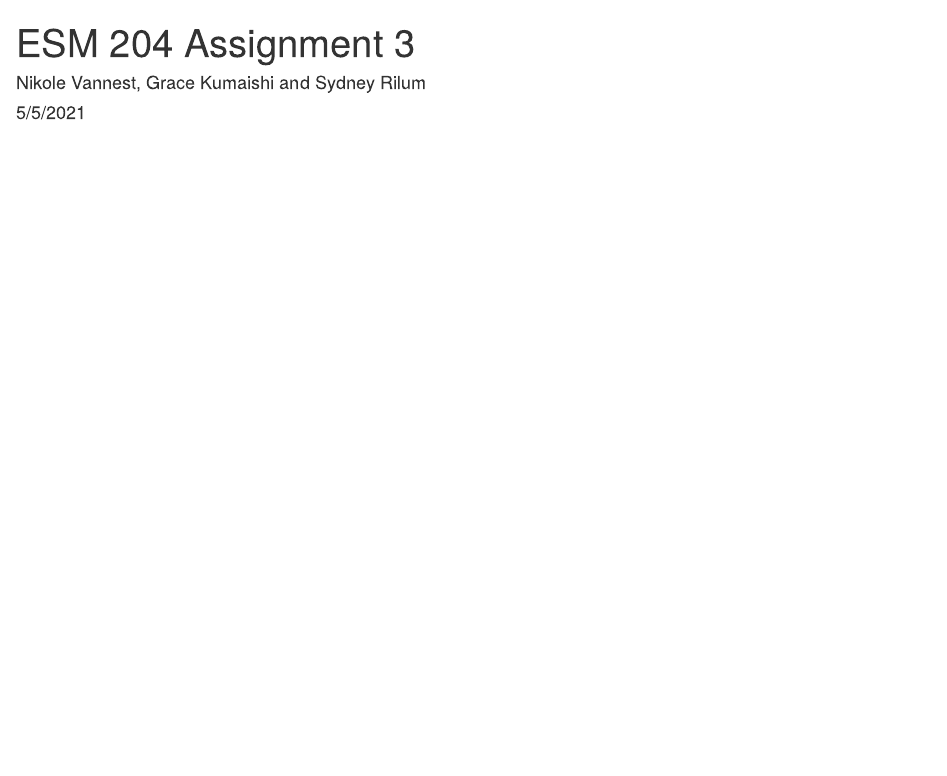
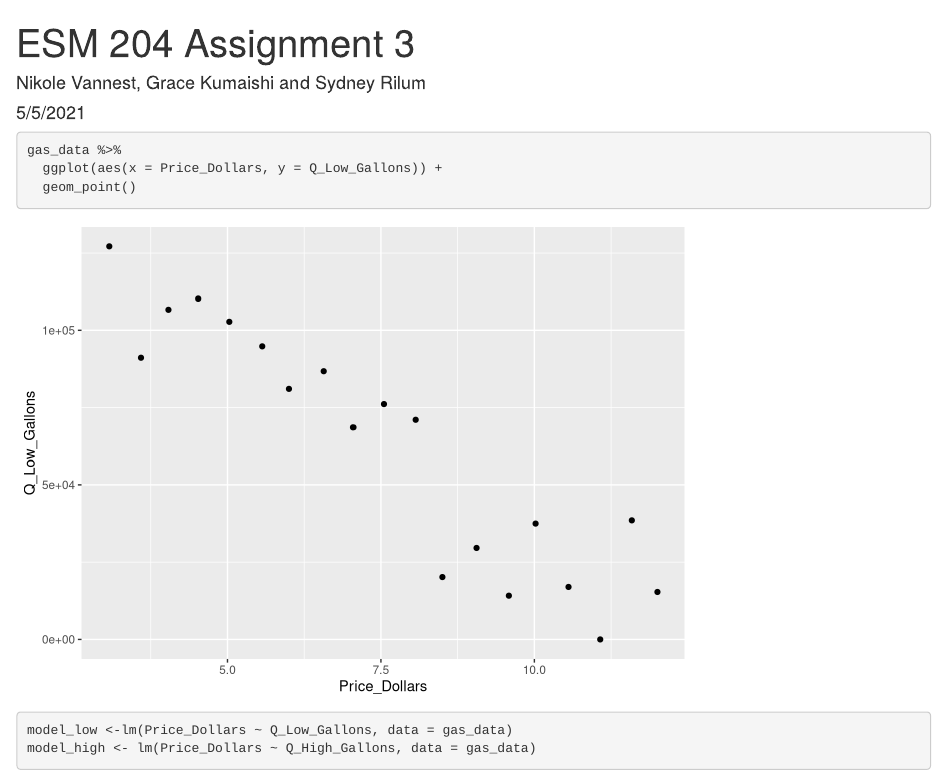
Before and after one commit to nrvannest/ESM204, an R Markdown document (src/Assignment3.Rmd): the page in a window 1100 px wide, from its top. Rendered offline with R 4.5, knitr and Pandoc, with nearby package versions.

Commit message:
added preliminary plot and linear models

````diff
--- a/src/Assignment3.Rmd
+++ b/src/Assignment3.Rmd
@@ -9,6 +12,18 @@ output: html_document
 knitr::opts_chunk$set(echo = TRUE)
+
 library(tidyverse)
 library(here)
 
 gas_data <- read.csv(here("data", "HW3_data.csv"))
 ```
+
+```{r Plotting gas_data}
+gas_data %>%
+  ggplot(aes(x = Price_Dollars, y = Q_Low_Gallons)) +
+  geom_point()
+```
+
+```{r Estimating linear model of gas_data}
+model_low <-lm(Price_Dollars ~ Q_Low_Gallons, data = gas_data)
+model_high <- lm(Price_Dollars ~ Q_High_Gallons, data = gas_data)
+```
````
Also changed, not shown: src/Assignment3.Rmd (3 more changed lines).
